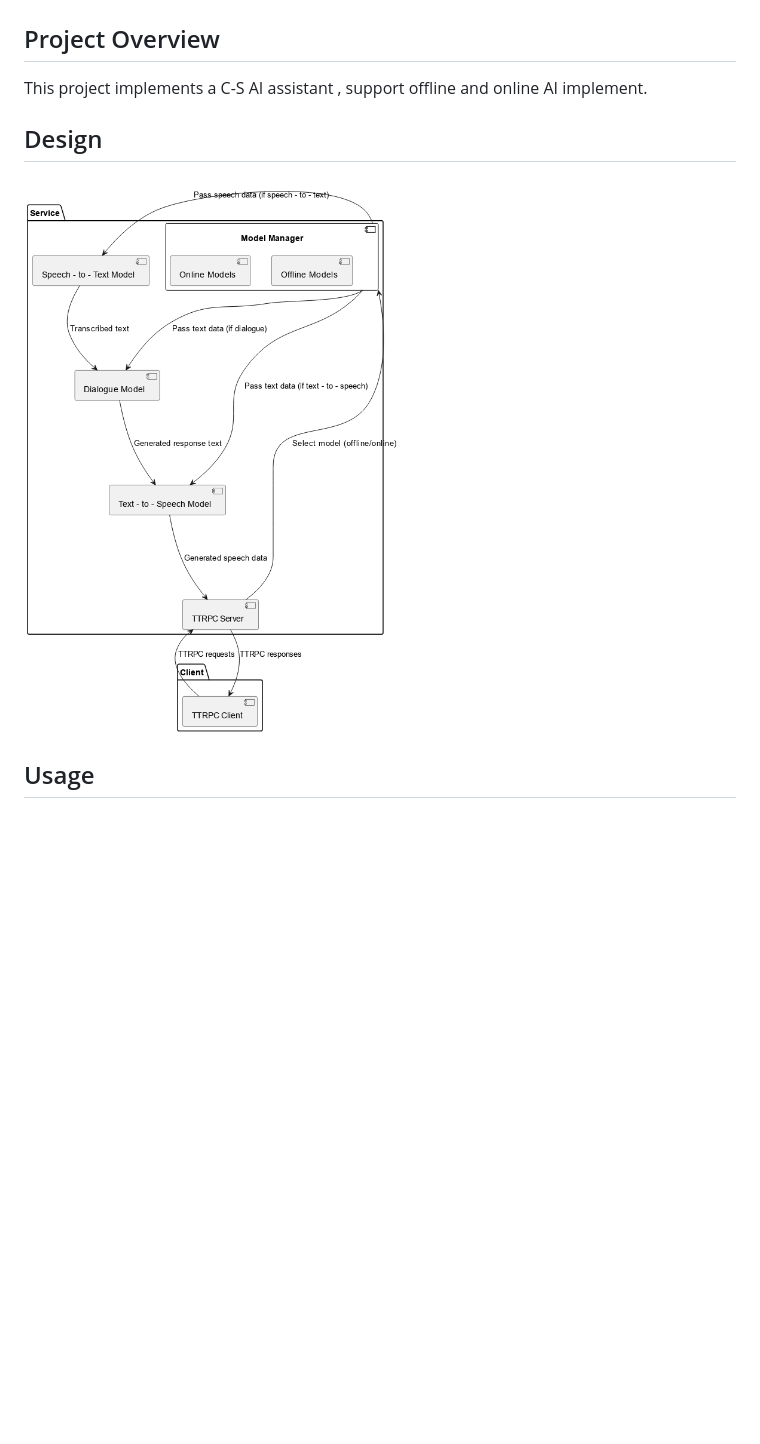
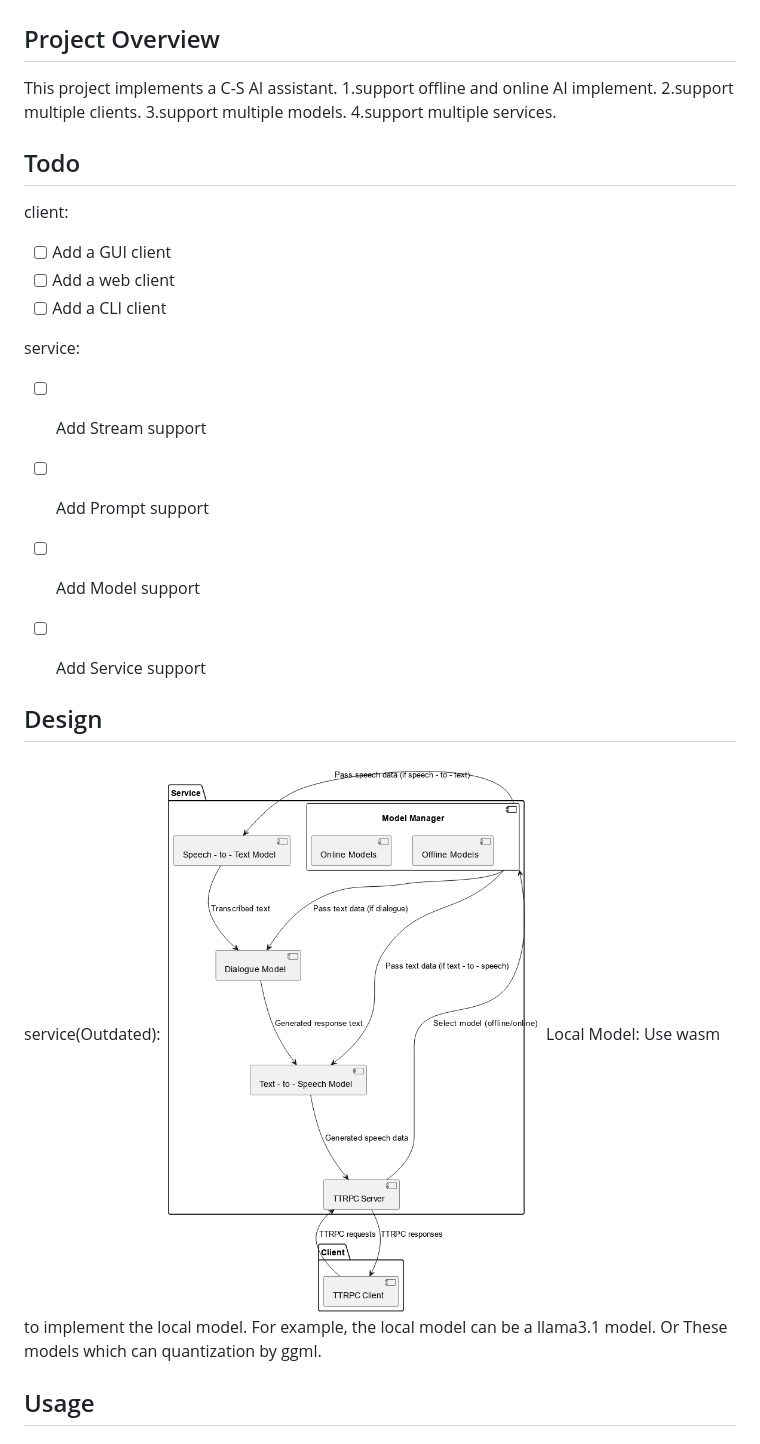
Before and after one commit to jokemanfire/assistant, a Markdown page: README.md, the part around the change printed below. GitHub-like rendering; blank space fills up the shorter version.

```diff
--- a/README.md
+++ b/README.md
@@ -2,10 +2,33 @@
 
 ## Project Overview
 
-This project implements a C-S AI assistant , support offline and online AI implement.
+This project implements a C-S AI assistant.
+1.support offline and online AI implement.
+2.support multiple clients.
+3.support multiple models.
+4.support multiple services.
+
+## Todo
+
+client:
+- [ ] Add a GUI client
+- [ ] Add a web client
+- [ ] Add a CLI client
+
+service:
+- [ ] Add Stream support
+- [ ] Add Prompt support
+- [ ] Add Model support
+- [ ] Add Service support
+
 
 ## Design
-![design](https://github.com/jokemanfire/assistant/blob/main/design.png)
+service(Outdated):
+![design](images/design.png)
+Local Model:
+Use wasm to implement the local model. For example, the local model can be a llama3.1 model. Or These models which can quantization by ggml.
+
+
 
 
 ## Usage
```
Also changed, not shown: other parts of README.md (+16 -1 lines), images/chat.png (added), images/design.png (renamed from design.png), images/index.png (added), 8 other files.
